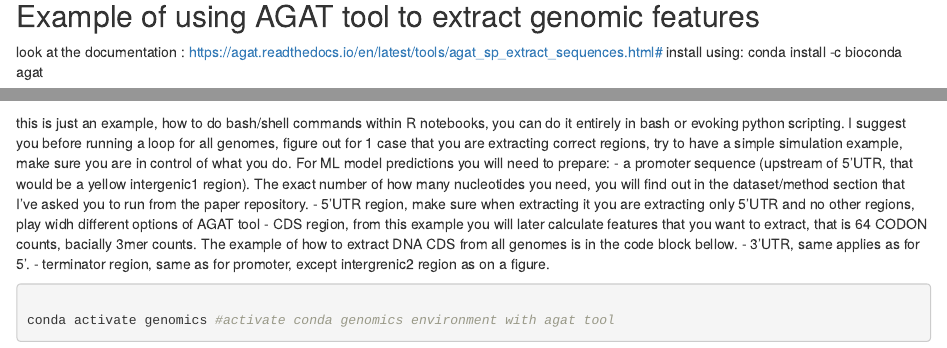
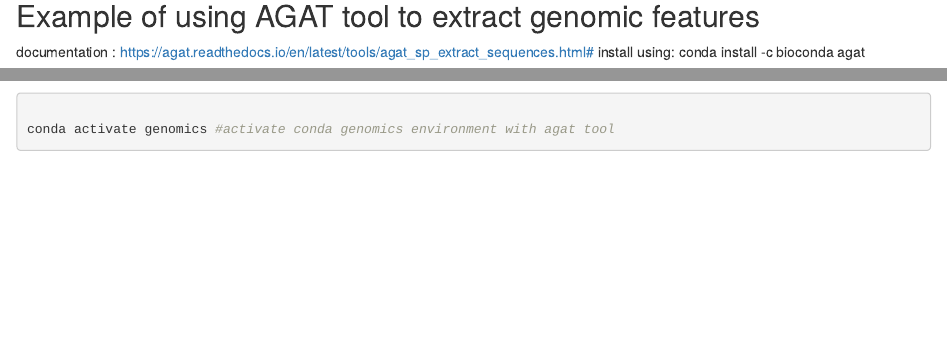
Before and after one commit to HLEOT/HLEOT-Ascomycota-Phlyum-Deep-Learning, an R Markdown document (GFF_and_Fasta_Download.Rmd): the page in a window 1100 px wide, from 1810 px down, and a second part further down, joined at a grey line. Rendered offline with R 4.5, knitr and Pandoc, with nearby package versions; some code elsewhere in the file could not run offline.

Commit message:
Update GFF_and_Fasta_Download.Rmd

````diff
--- a/GFF_and_Fasta_Download.Rmd
+++ b/GFF_and_Fasta_Download.Rmd
@@ -73,20 +73,11 @@ gunzip fasta_dna/*
 
 
 ## Example of using AGAT tool to extract genomic features
-look at the documentation : https://agat.readthedocs.io/en/latest/tools/agat_sp_extract_sequences.html#
+documentation : https://agat.readthedocs.io/en/latest/tools/agat_sp_extract_sequences.html#
 install using: conda install -c bioconda agat
 
 ![A](https://agat.readthedocs.io/en/latest/_images/agat_sp_extract_sequences_2.png "AGAT tool"){width=200%, height=150%}
 ![A](https://agat.readthedocs.io/en/latest/_images/agat_sp_extract_sequences_1.png "AGAT tool"){width=300%}
-
-this is just an example, how to do bash/shell commands within R notebooks, you can do it entirely in bash or evoking python scripting. I suggest you before running a loop for all genomes, figure out for 1 case that you are extracting correct regions, try to have a simple simulation example, make sure you are in control of what you do.
-For ML model predictions you will need to prepare:
- - a promoter sequence (upstream of 5'UTR, that would be a yellow intergenic1 region). The exact number of how many nucleotides you need, you will find out in the dataset/method section that I've asked you to run from the paper repository.
- - 5'UTR region, make sure when extracting it you are extracting only 5'UTR and no other regions, play widh different options of AGAT tool
- - CDS region, from this example you will later calculate features that you want to extract, that is 64 CODON counts, bacially 3mer counts. The example of how to extract DNA CDS from all genomes is in the code block bellow.
- - 3'UTR, same applies as for 5'.
- - terminator region, same as for promoter, except intergrenic2 region as on a figure.
-
 ```{bash}
 
 conda activate genomics #activate conda genomics environment with agat tool
````
